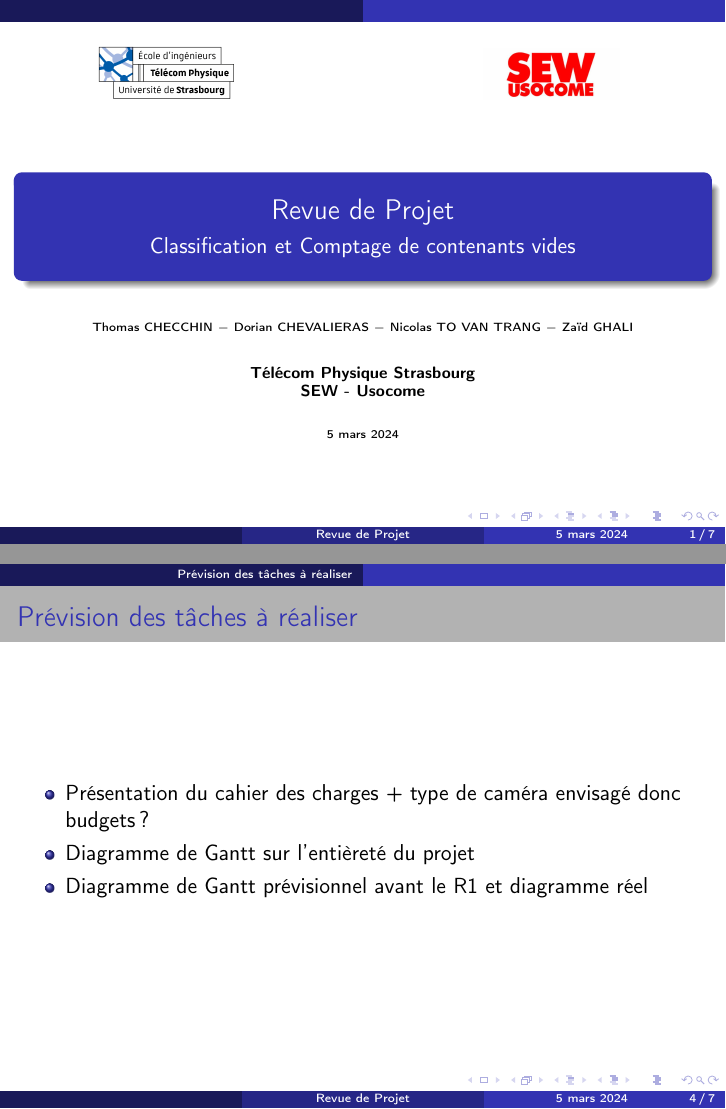
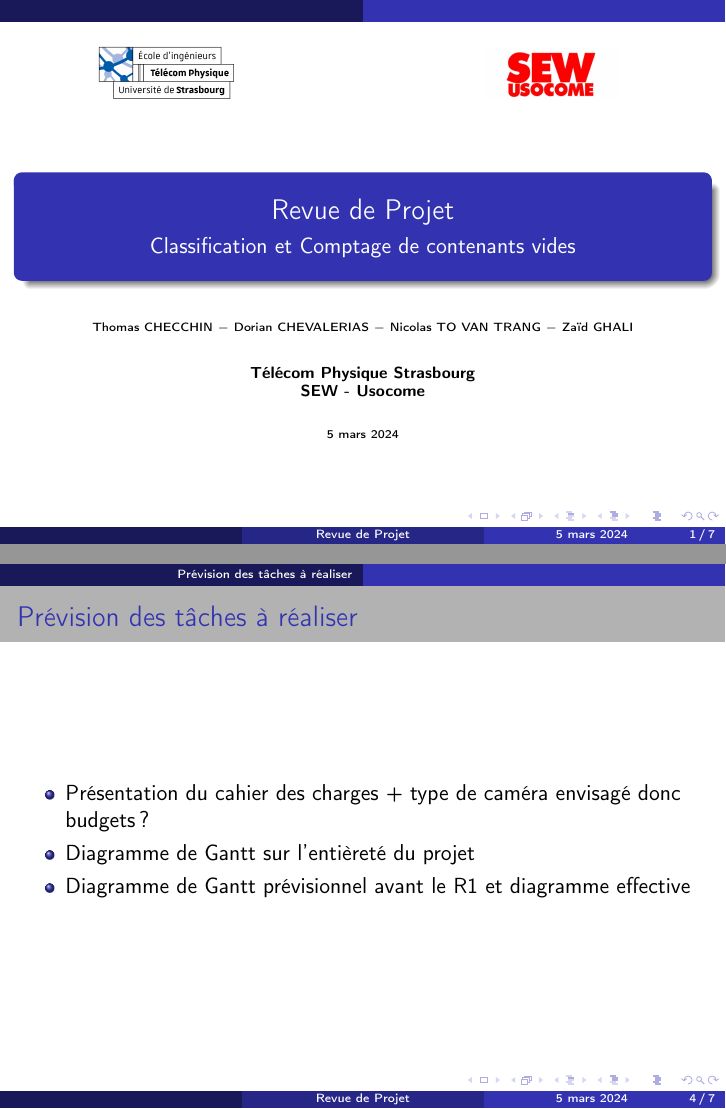
Before and after one commit to Times0/sew, LaTeX slides (Presentation_R1/presentation_R1.tex): pages 1 and 4 of 7, joined at a grey line. Compiled offline with pdfLaTeX; the source files are stored in an older character set and shown here as Unicode.

Commit message:
Présentation template et Plan + .gitignore

```diff
--- a/Presentation_R1/presentation_R1.tex
+++ b/Presentation_R1/presentation_R1.tex
@@ -61,7 +61,7 @@ skip=0pt]{caption}
 
 \title{Revue de Projet}
 \subtitle{Classification et Comptage de contenants vides}
-\author[]{\tiny Thomas CHECCHIN $-$ Dorian CHEVALIERAS $-$ Nicolas TO VAN
+\author[]{\tiny Thomas CHECCHIN $-$ Dorian CHEVALERIAS $-$ Nicolas TO VAN
   TRANG $-$ Zaïd GHALI}
 \institute[]{\textbf{Télécom Physique Strasbourg}\\
 \textbf{SEW - Usocome}}
@@ -106,7 +106,7 @@ skip=0pt]{caption}
   \item Présentation du cahier des charges + type de caméra envisagé
     donc budgets ?
   \item Diagramme de Gantt sur l'entièreté du projet
-  \item Diagramme de Gantt prévisionnel avant le R1 et diagramme réel
+  \item Diagramme de Gantt prévisionnel avant le R1 et diagramme effective
   \end{itemize}
 \end{frame}
 %
```
